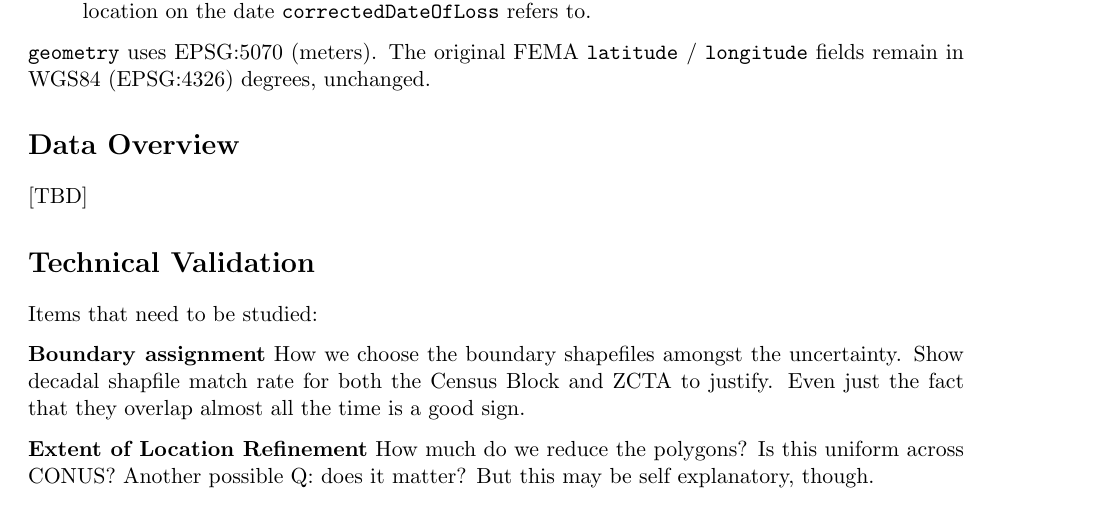
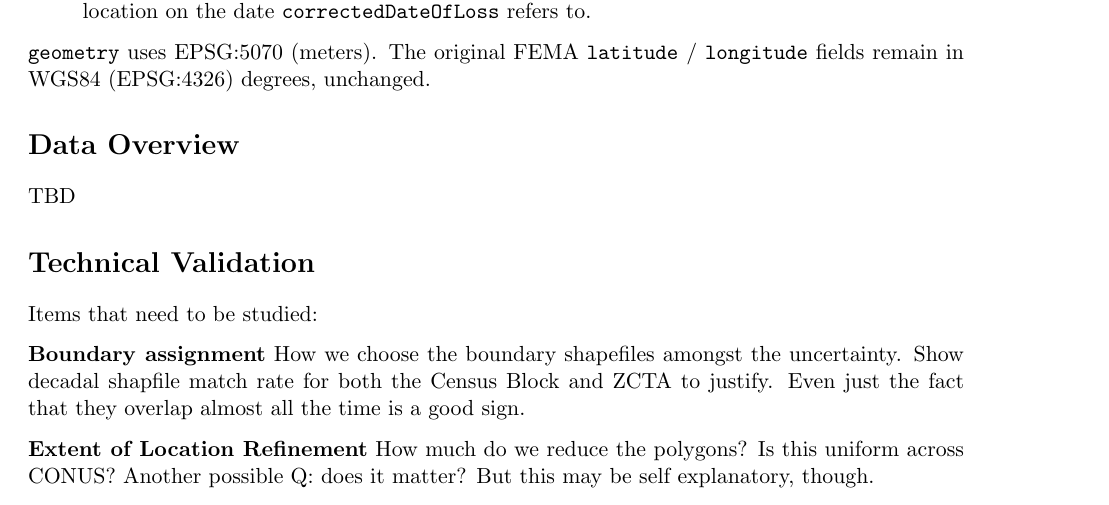
Before and after one commit to yuya737/nfip-cleaning, a LaTeX document (paper/manuscript.tex): part of page 5 of 6, cut so that both start at the same text. Compiled offline with pdfLaTeX.

Commit message:
add: text

```diff
--- a/paper/manuscript.tex
+++ b/paper/manuscript.tex
@@ -282,15 +275,8 @@ data dictionary for those). The columns added by this pipeline are:
 (EPSG:4326) degrees, unchanged.
 
 \section*{Data Overview}
-% TBD -- populate once a full pipeline run against the current codebase
-% (per-decade shapefile configuration and bilinear AORC interpolation)
-% has been completed and verified. Include: total claim count in the
-% final dataset, count and share of claims by n_geometry_sources, count
-% and share of pluvial claims by pluvialCorrectionStatus (in particular
-% the share actually corrected), temporal coverage (min/max yearOfLoss)
-% and its distribution, and a map or summary of claim counts by state.
 
-[TBD]
+TBD
 
 \section*{Technical Validation}
 
```
Also changed, not shown: paper/manuscript.tex (24 more changed lines).
